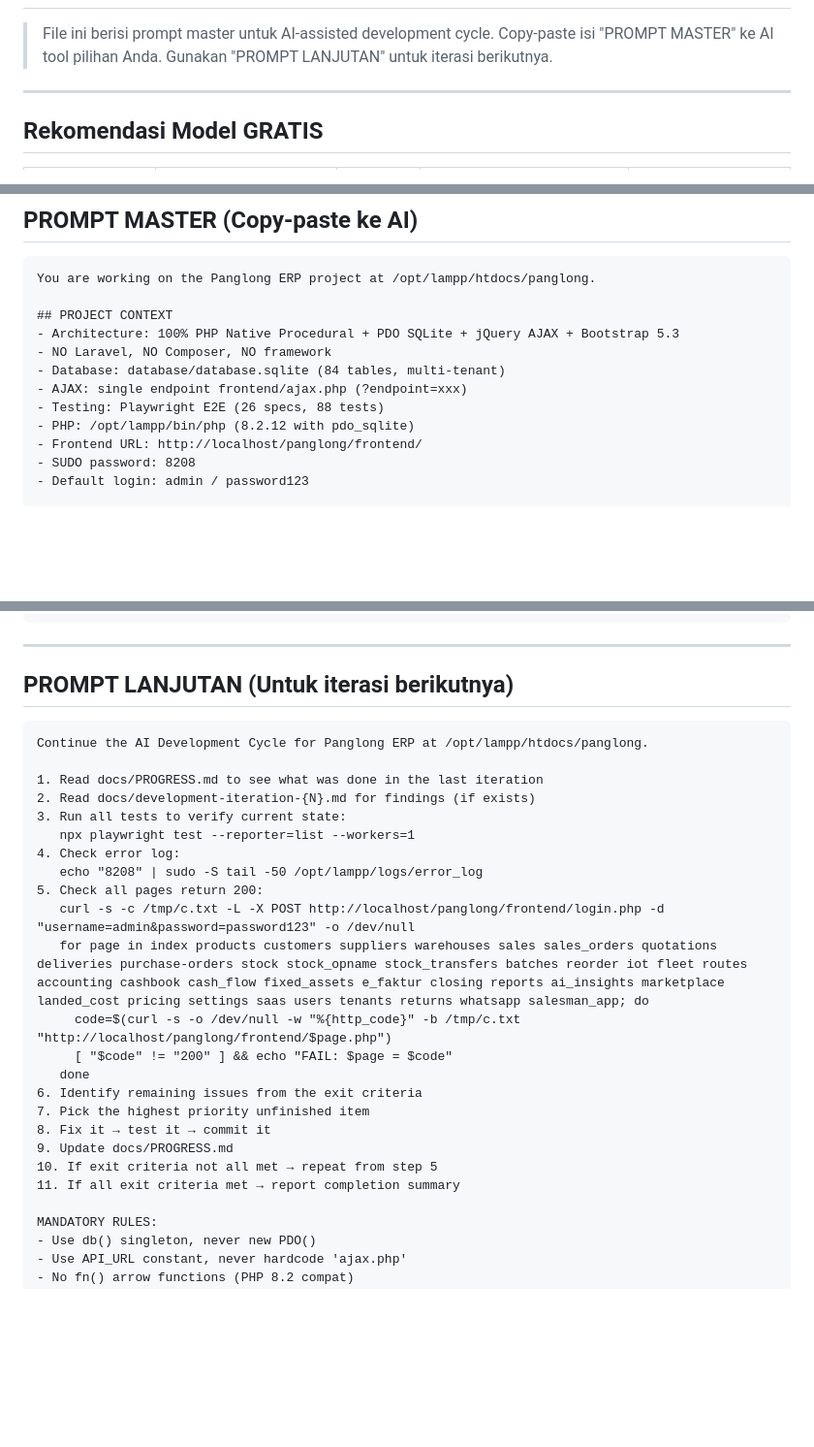
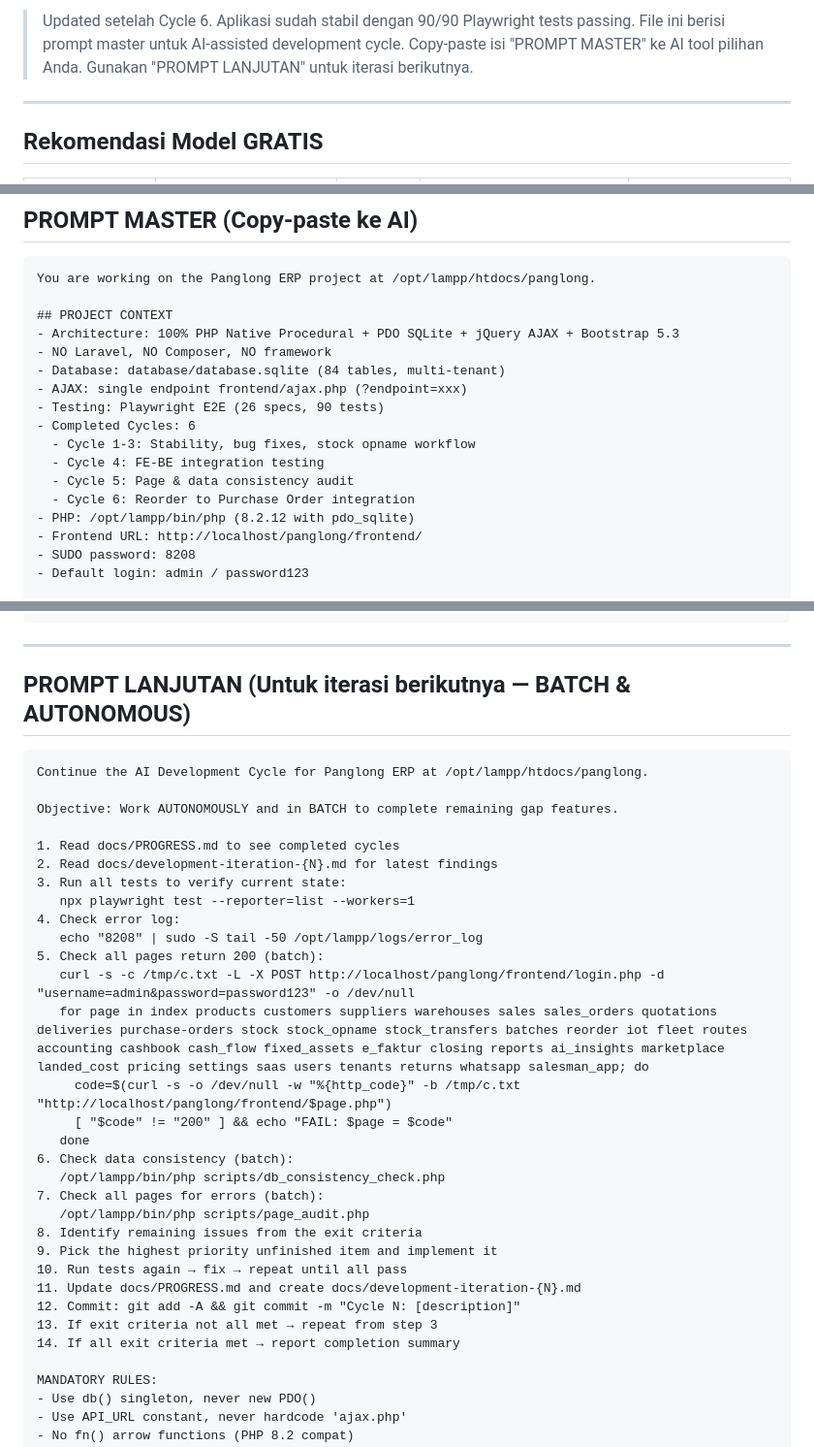
Before and after one commit to 82080038/panglong, a Markdown page: docs/DEVIN_MASTER_PROMPT.md, 3 parts joined by grey strips. Shown at 97% size. Rendered like a GitHub page; blank space fills up the shorter version.

````diff
--- a/docs/DEVIN_MASTER_PROMPT.md
+++ b/docs/DEVIN_MASTER_PROMPT.md
@@ -4,4 +4,5 @@
 
+> Updated setelah Cycle 6. Aplikasi sudah stabil dengan 90/90 Playwright tests passing.
 > File ini berisi prompt master untuk AI-assisted development cycle.
 > Copy-paste isi "PROMPT MASTER" ke AI tool pilihan Anda.
 > Gunakan "PROMPT LANJUTAN" untuk iterasi berikutnya.
@@ -49,7 +50,12 @@ You are working on the Panglong ERP project at /opt/lampp/htdocs/panglong.
 - NO Laravel, NO Composer, NO framework
 - Database: database/database.sqlite (84 tables, multi-tenant)
 - AJAX: single endpoint frontend/ajax.php (?endpoint=xxx)
-- Testing: Playwright E2E (26 specs, 88 tests)
+- Testing: Playwright E2E (26 specs, 90 tests)
+- Completed Cycles: 6
+  - Cycle 1-3: Stability, bug fixes, stock opname workflow
+  - Cycle 4: FE-BE integration testing
+  - Cycle 5: Page & data consistency audit
+  - Cycle 6: Reorder to Purchase Order integration
 - PHP: /opt/lampp/bin/php (8.2.12 with pdo_sqlite)
 - Frontend URL: http://localhost/panglong/frontend/
 - SUDO password: 8208
@@ -152,29 +159,36 @@ Execute the AI Development Cycle (see .devin/workflows/ai-development-cycle.md):
 
 ---
 
-## PROMPT LANJUTAN (Untuk iterasi berikutnya)
+## PROMPT LANJUTAN (Untuk iterasi berikutnya — BATCH & AUTONOMOUS)
 
 ```
 Continue the AI Development Cycle for Panglong ERP at /opt/lampp/htdocs/panglong.
 
-1. Read docs/PROGRESS.md to see what was done in the last iteration
-2. Read docs/development-iteration-{N}.md for findings (if exists)
+Objective: Work AUTONOMOUSLY and in BATCH to complete remaining gap features.
+
+1. Read docs/PROGRESS.md to see completed cycles
+2. Read docs/development-iteration-{N}.md for latest findings
 3. Run all tests to verify current state:
    npx playwright test --reporter=list --workers=1
 4. Check error log:
    echo "8208" | sudo -S tail -50 /opt/lampp/logs/error_log
-5. Check all pages return 200:
+5. Check all pages return 200 (batch):
    curl -s -c /tmp/c.txt -L -X POST http://localhost/panglong/frontend/login.php -d "username=admin&password=password123" -o /dev/null
    for page in index products customers suppliers warehouses sales sales_orders quotations deliveries purchase-orders stock stock_opname stock_transfers batches reorder iot fleet routes accounting cashbook cash_flow fixed_assets e_faktur closing reports ai_insights marketplace landed_cost pricing settings saas users tenants returns whatsapp salesman_app; do
      code=$(curl -s -o /dev/null -w "%{http_code}" -b /tmp/c.txt "http://localhost/panglong/frontend/$page.php")
      [ "$code" != "200" ] && echo "FAIL: $page = $code"
    done
-6. Identify remaining issues from the exit criteria
-7. Pick the highest priority unfinished item
-8. Fix it → test it → commit it
-9. Update docs/PROGRESS.md
-10. If exit criteria not all met → repeat from step 5
-11. If all exit criteria met → report completion summary
+6. Check data consistency (batch):
+   /opt/lampp/bin/php scripts/db_consistency_check.php
+7. Check all pages for errors (batch):
+   /opt/lampp/bin/php scripts/page_audit.php
+8. Identify remaining issues from the exit criteria
+9. Pick the highest priority unfinished item and implement it
+10. Run tests again → fix → repeat until all pass
+11. Update docs/PROGRESS.md and create docs/development-iteration-{N}.md
+12. Commit: git add -A && git commit -m "Cycle N: [description]"
+13. If exit criteria not all met → repeat from step 3
+14. If all exit criteria met → report completion summary
 
 MANDATORY RULES:
 - Use db() singleton, never new PDO()
````
Also changed, not shown: other parts of docs/DEVIN_MASTER_PROMPT.md (+57 -7 lines).
